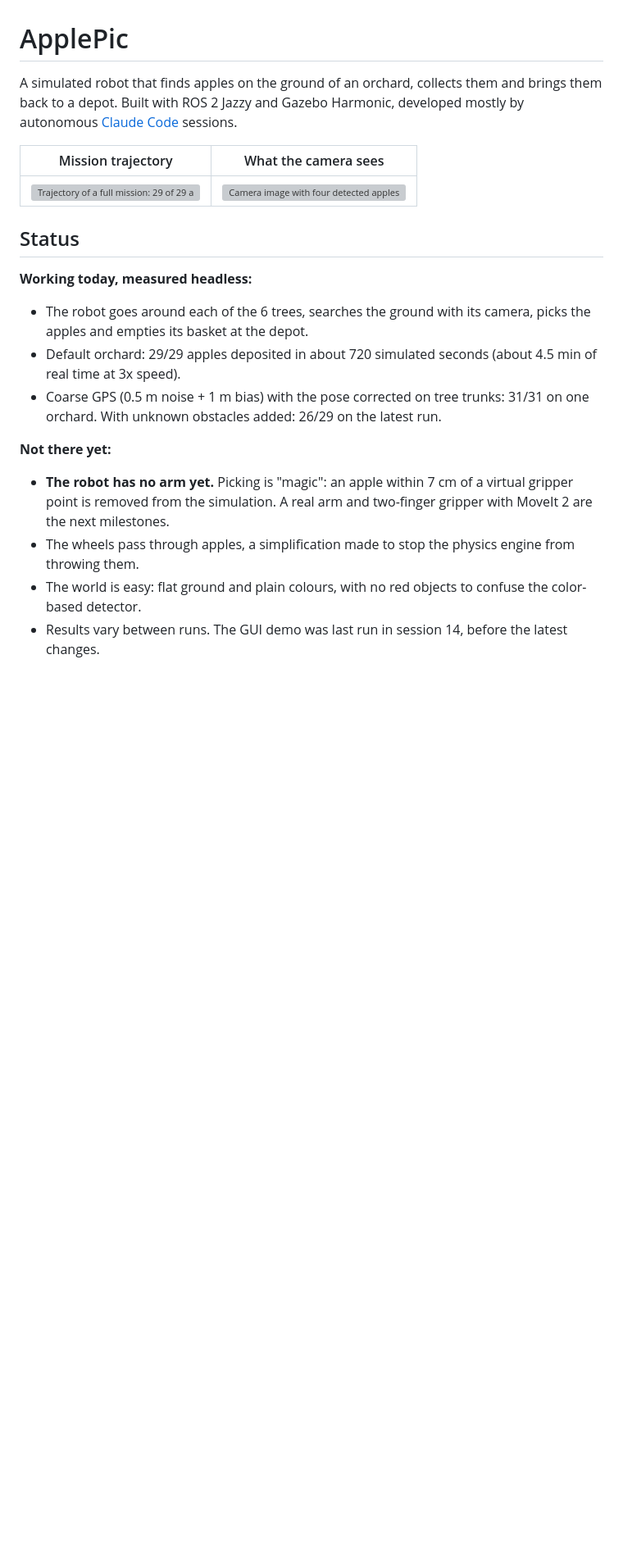
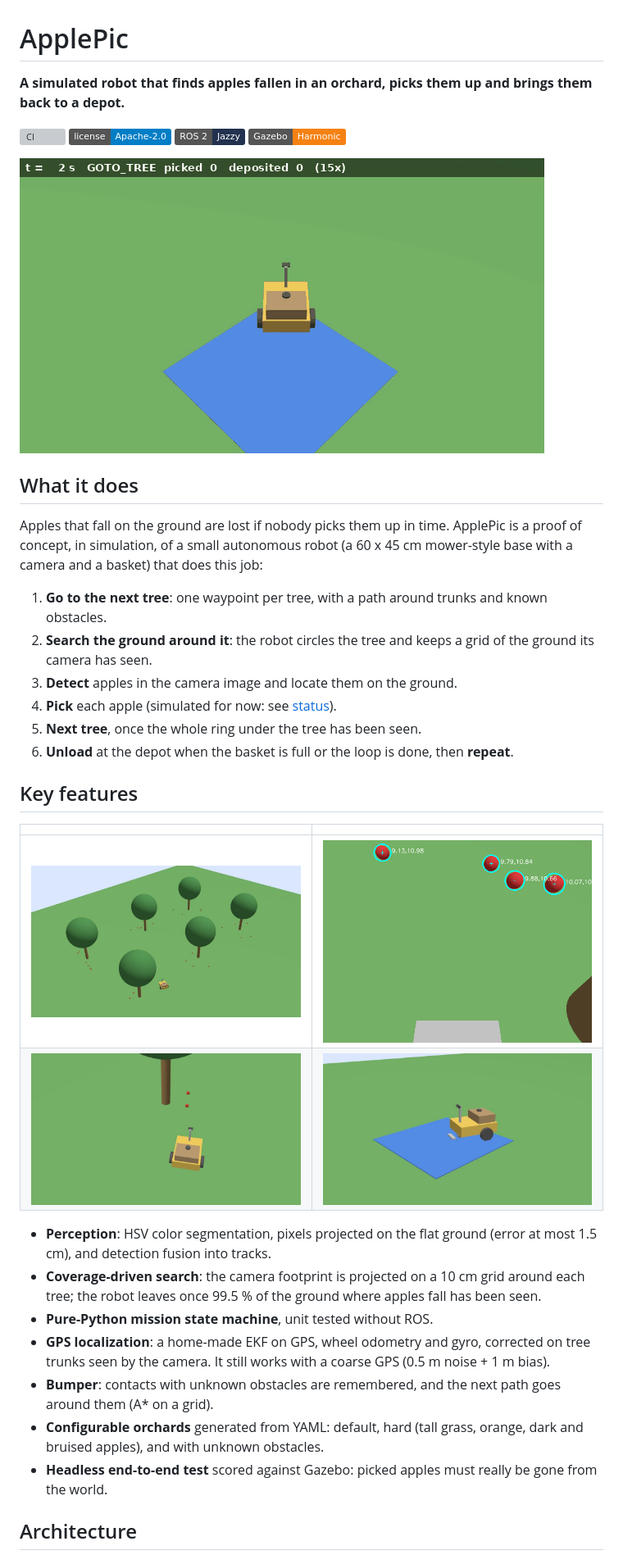
Before and after one commit to marcocopops/applepic, a Markdown page: README.md, the part around one of its changes. Shown at 82% size. GitHub-like rendering; badges without logos; blank space fills up the shorter version; grey boxes are pictures that could not be loaded.

```diff
--- a/README.md
+++ b/README.md
@@ -1,21 +1,41 @@
 # ApplePic
 
-A simulated robot that finds apples on the ground of an orchard, collects them and brings them back to a depot.
-Built with ROS 2 Jazzy and Gazebo Harmonic, developed mostly by autonomous [Claude Code](https://claude.com/claude-code) sessions.
+**A simulated robot that finds apples fallen in an orchard, picks them up and brings them back to a depot.**
 
-| Mission trajectory | What the camera sees |
+[![CI](https://github.com/marcocopops/applepic/actions/workflows/ci.yml/badge.svg)](https://github.com/marcocopops/applepic/actions/workflows/ci.yml)
+[![License: Apache-2.0](https://img.shields.io/badge/license-Apache--2.0-blue.svg)](LICENSE)
+[![ROS 2 Jazzy](https://img.shields.io/badge/ROS_2-Jazzy-22314E?logo=ros)](https://docs.ros.org/en/jazzy/)
+[![Gazebo Harmonic](https://img.shields.io/badge/Gazebo-Harmonic-F58113)](https://gazebosim.org/docs/harmonic/)
+
+![The robot searching around a tree and picking apples, sped up](docs/media/demo.gif)
+
+## What it does
+
+Apples that fall on the ground are lost if nobody picks them up in time. ApplePic is a proof of concept, in
+simulation, of a small autonomous robot (a 60 x 45 cm mower-style base with a camera and a basket) that
+does this job:
+
+1. **Go to the next tree**: one waypoint per tree, with a path around trunks and known obstacles.
+2. **Search the ground around it**: the robot circles the tree and keeps a grid of the ground its camera has seen.
+3. **Detect** apples in the camera image and locate them on the ground.
+4. **Pick** each apple (simulated for now: see [status](#project-status-and-roadmap)).
+5. **Next tree**, once the whole ring under the tree has been seen.
+6. **Unload** at the depot when the basket is full or the loop is done, then **repeat**.
+
+## Key features
+
+| | |
 |---|---|
-| ![Trajectory of a full mission: 29 of 29 apples deposited](docs/images/e2e_trajectory.png) | ![Camera image with four detected apples](docs/images/camera_detections.png) |
+| ![Overview of the orchard with the robot at work](docs/media/overview.jpg) | ![What the robot camera sees: apples detected and located on the ground](docs/media/camera_detections.png) |
+| ![The robot next to apples under a tree](docs/media/closeup.jpg) | ![The robot back at the depot to unload](docs/media/depot.jpg) |
 
-## Status
-**Working today, measured headless:**
-- The robot goes around each of the 6 trees, searches the ground with its camera, picks the apples and empties its basket at the depot.
-- Default orchard: 29/29 apples deposited in about 720 simulated seconds (about 4.5 min of real time at 3x speed).
-- Coarse GPS (0.5 m noise + 1 m bias) with the pose corrected on tree trunks: 31/31 on one orchard. With unknown obstacles added: 26/29 on the latest run.
+- **Perception**: HSV color segmentation, pixels projected on the flat ground (error at most 1.5 cm), and detection fusion into tracks.
+- **Coverage-driven search**: the camera footprint is projected on a 10 cm grid around each tree; the robot leaves once 99.5 % of the ground where apples fall has been seen.
+- **Pure-Python mission state machine**, unit tested without ROS.
+- **GPS localization**: a home-made EKF on GPS, wheel odometry and gyro, corrected on tree trunks seen by the camera. It still works with a coarse GPS (0.5 m noise + 1 m bias).
+- **Bumper**: contacts with unknown obstacles are remembered, and the next path goes around them (A* on a grid).
+- **Configurable orchards** generated from YAML: default, hard (tall grass, orange, dark and bruised apples), and with unknown obstacles.
+- **Headless end-to-end test** scored against Gazebo: picked apples must really be gone from the world.
 
-**Not there yet:**
-- **The robot has no arm yet.** Picking is "magic": an apple within 7 cm of a virtual gripper point is removed from the simulation. A real arm and two-finger gripper with MoveIt 2 are the next milestones.
-- The wheels pass through apples, a simplification made to stop the physics engine from throwing them.
-- The world is easy: flat ground and plain colours, with no red objects to confuse the color-based detector.
-- Results vary between runs. The GUI demo was last run in session 14, before the latest changes.
+## Architecture
 
```
Also changed, not shown: other parts of README.md (+93 -36 lines), docs/media/e2e_trajectory.png, docs/media/e2e_trajectory_gps.png (added).
